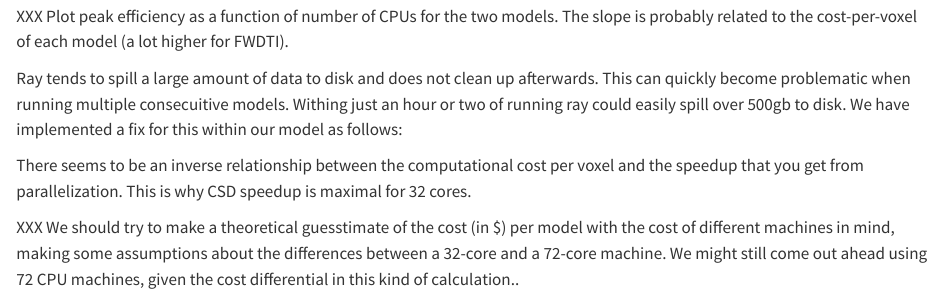
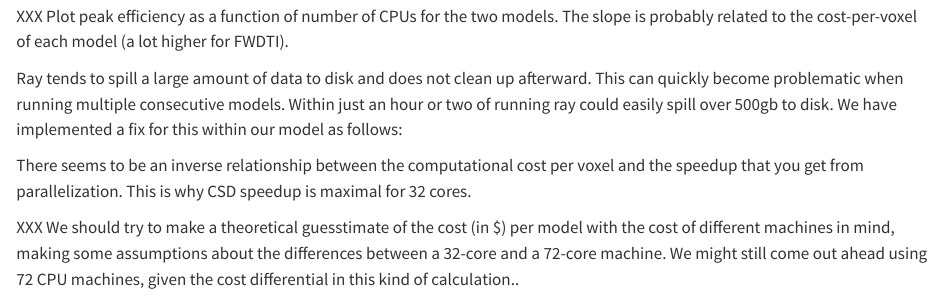
Before and after one commit to nrdg/2024-dipy-parallelization, a Quarto document (index.qmd): the page in a window 1100 px wide, from 1540 px down. Rendered offline with R 4.5, knitr and Pandoc in place of Quarto, with nearby package versions.

Commit message:
Spelling.

```diff
--- a/index.qmd
+++ b/index.qmd
@@ -30,7 +30,7 @@
 XXX Plot peak efficiency as a function of number of CPUs for the two models. The slope is probably related to the cost-per-voxel of each model (a lot higher for FWDTI).
 
 
-Ray tends to spill a large amount of data to disk and does not clean up afterwards. This can quickly become problematic when running multiple consecuitive models. Withing just an hour or two of running ray could easily spill over 500gb to disk. We have implemented a fix for this within our model as follows:
+Ray tends to spill a large amount of data to disk and does not clean up afterward. This can quickly become problematic when running multiple consecutive models. Within just an hour or two of running ray could easily spill over 500gb to disk. We have implemented a fix for this within our model as follows:
 
 There seems to be an inverse relationship between the computational cost per voxel and the speedup that you get from parallelization. This is why CSD speedup is maximal for 32 cores.
 
```
